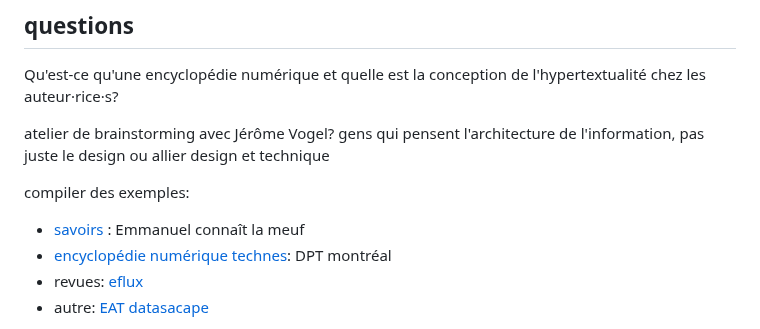
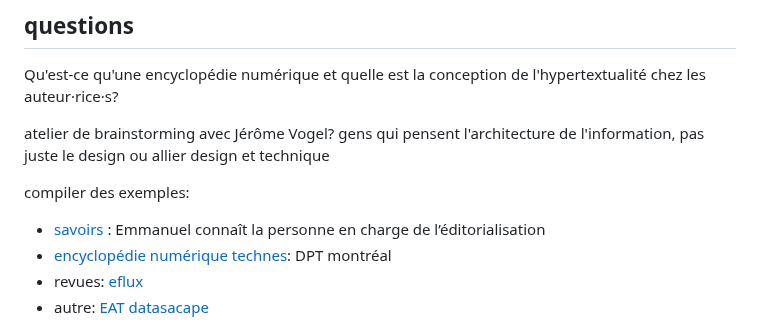
Before and after one commit to ouvroir/encyclopedie, a Markdown page: cr/2022-11-10.md, the part around the change. Drawn GitHub-style.

```diff
--- a/cr/2022-11-10.md
+++ b/cr/2022-11-10.md
@@ -120,7 +120,7 @@ gens qui pensent l'architecture de l'information, pas juste le design
 ou allier design et technique
 
 compiler des exemples:
-- [savoirs](savoirs.app) : Emmanuel connaît la meuf
+- [savoirs](savoirs.app) : Emmanuel connaît la personne en charge de l’éditorialisation
 - [encyclopédie numérique technes](https://encyclo-technes.org/fr/parcours/tous): DPT montréal
 - revues: [eflux](https://www.e-flux.com/journal/)
 - autre: [EAT datasacape]()
```
